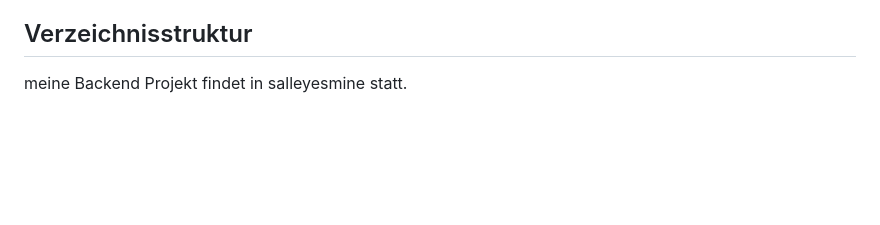
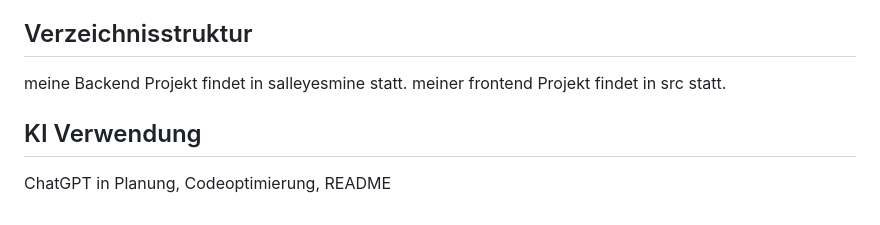
Before and after one commit to Yas-maker29/fitnesstest, a Markdown page: README.md, the part around the change. Rendered like a GitHub page; blank space fills up the shorter version.

```diff
--- a/README.md
+++ b/README.md
@@ -70,3 +70,6 @@ Die grundlegenden CRUD-Operationen (Create, Read, Update, Delete) finden an folg
    - Starte die Anwendung: ng serve.
 ## Verzeichnisstruktur
 meine Backend Projekt findet in salleyesmine statt.
+meiner frontend Projekt findet in src statt.
+## KI Verwendung
+ChatGPT in	Planung, Codeoptimierung, README
```
